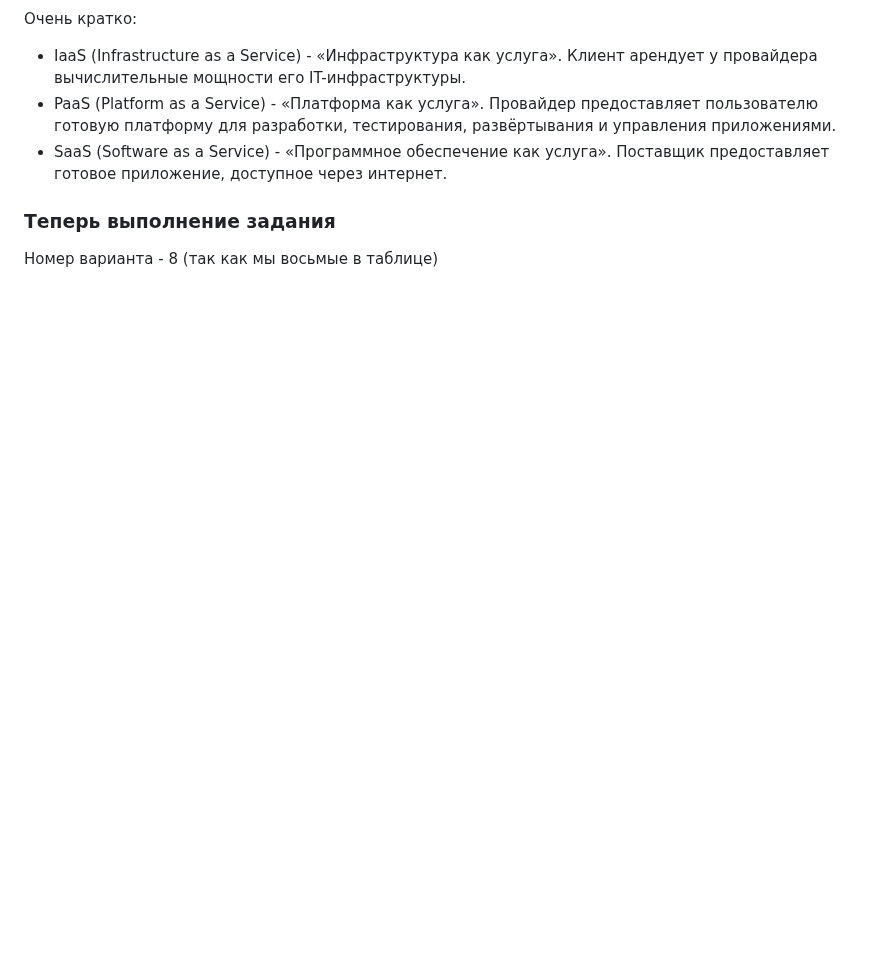
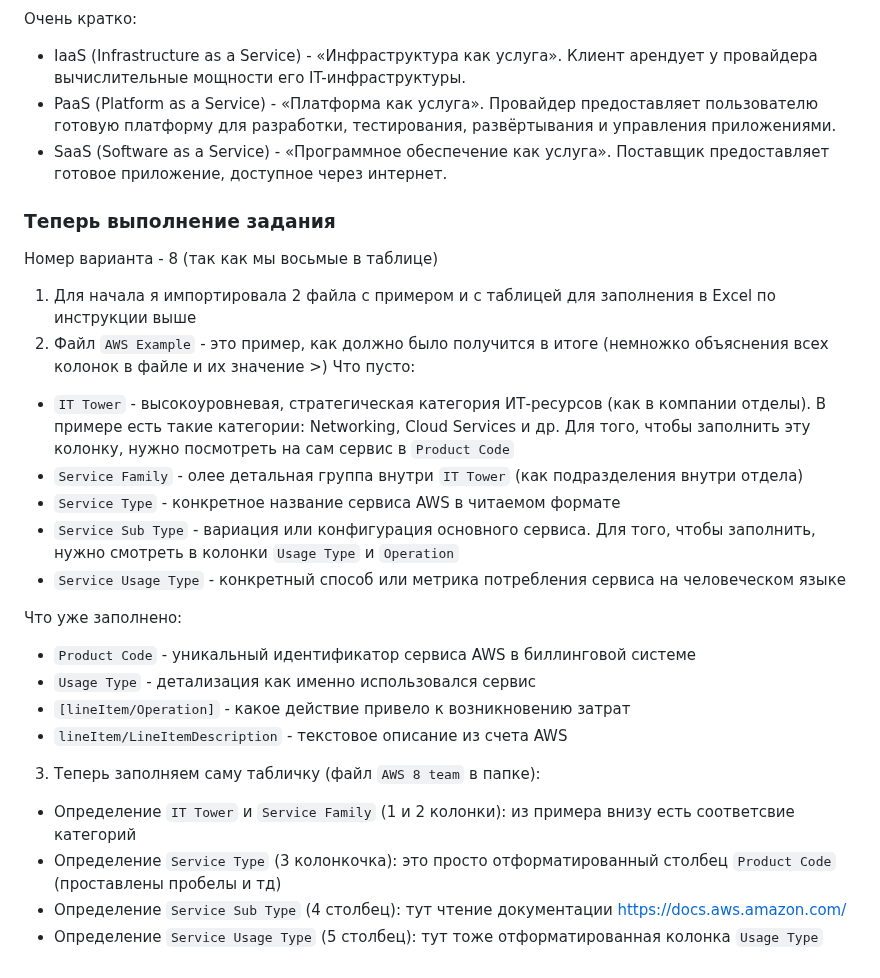
Before and after one commit to blinovapolina/cts_course_itmo, a Markdown page: cloud_lab1/README.md, the part around the change. Rendered like a GitHub page; blank space fills up the shorter version.

Commit message:
Made README.md for  lab1 clouds

```diff
--- a/cloud_lab1/README.md
+++ b/cloud_lab1/README.md
@@ -36,3 +36,28 @@ IaaS (Infrastructure as a Service), PaaS (Platform as a Service) и SaaS (Softwa
 ### Теперь выполнение задания
 
 Номер варианта - 8 (так как мы восьмые в таблице)
+
+1. Для начала я импортировала 2 файла с примером и с таблицей для заполнения в Excel по инструкции выше
+2. Файл `AWS Example` - это пример, как должно было получится в итоге
+   (немножко объяснения всех колонок в файле и их значение >)
+   Что пусто:
+
+- `IT Tower` - высокоуровневая, стратегическая категория ИТ-ресурсов (как в компании отделы). В примере есть такие категории: Networking, Cloud Services и др. Для того, чтобы заполнить эту колонку, нужно посмотреть на сам сервис в `Product Code`
+- `Service Family` - олее детальная группа внутри `IT Tower` (как подразделения внутри отдела)
+- `Service Type` - конкретное название сервиса AWS в читаемом формате
+- `Service Sub Type` - вариация или конфигурация основного сервиса. Для того, чтобы заполнить, нужно смотреть в колонки `Usage Type` и `Operation`
+- `Service Usage Type` - конкретный способ или метрика потребления сервиса на человеческом языке
+
+Что уже заполнено:
+
+- `Product Code` - уникальный идентификатор сервиса AWS в биллинговой системе
+- `Usage Type` - детализация как именно использовался сервис
+- `[lineItem/Operation]` - какое действие привело к возникновению затрат
+- `lineItem/LineItemDescription` - текстовое описание из счета AWS
+
+3. Теперь заполняем саму табличку (файл `AWS 8 team` в папке):
+
+- Определение `IT Tower` и `Service Family` (1 и 2 колонки): из примера внизу есть соответсвие категорий
+- Определение `Service Type` (3 колонкочка): это просто отформатированный столбец `Product Code` (проставлены пробелы и тд)
+- Определение `Service Sub Type` (4 столбец): тут чтение документации https://docs.aws.amazon.com/
+- Определение `Service Usage Type` (5 столбец): тут тоже отформатированная колонка `Usage Type`
```
